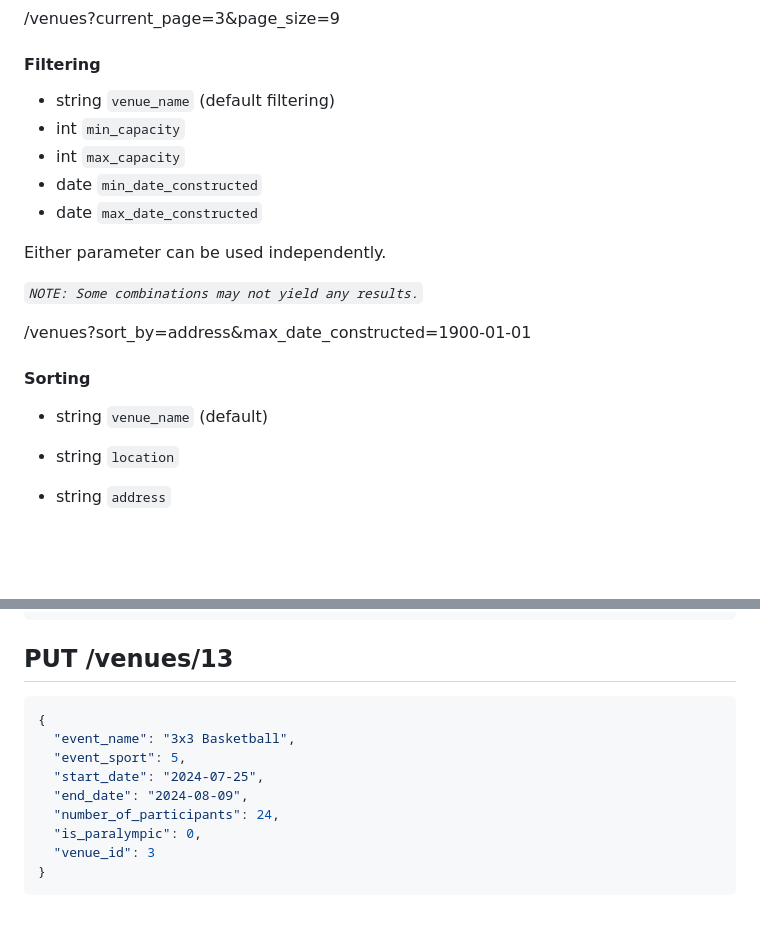
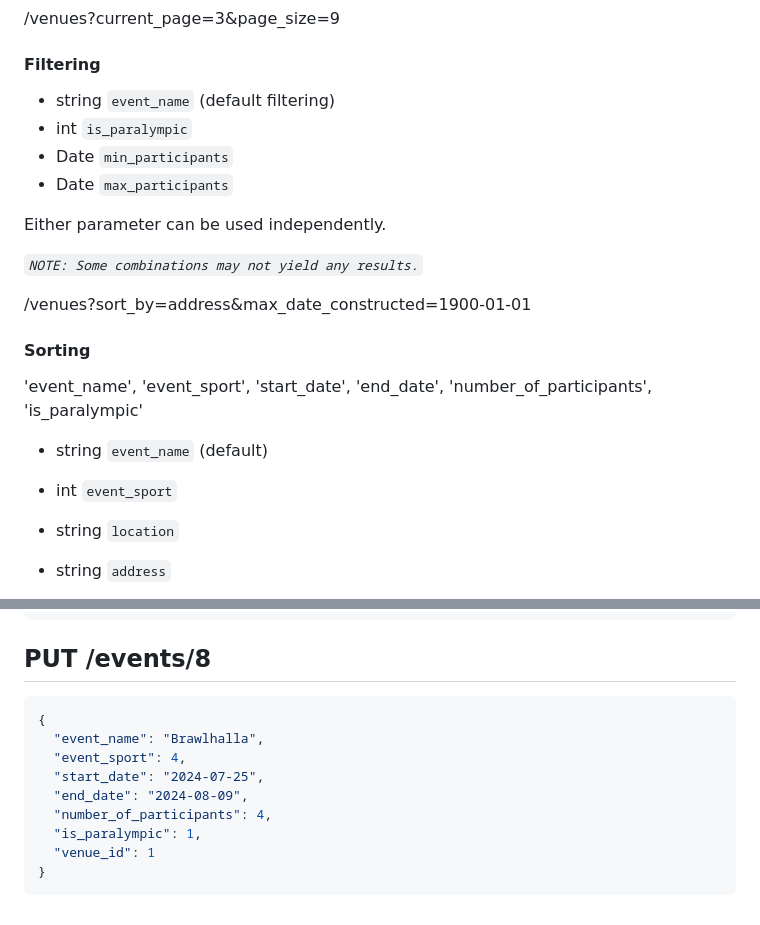
Before and after one commit to hedi3489/olympics-api, a Markdown page: QA-Inputs.md, 2 parts joined by grey strips. Drawn GitHub-style; blank space fills up the shorter version.

Commit message:
updated qa input

````diff
--- a/QA-Inputs.md
+++ b/QA-Inputs.md
@@ -225,11 +225,10 @@ Either parameter can be used independently.
 
 #### Filtering
 
-- string ```venue_name``` (default filtering)
-- int ```min_capacity```
-- int ```max_capacity```
-- date ```min_date_constructed```
-- date ```max_date_constructed```
+- string ```event_name``` (default filtering)
+- int ```is_paralympic```
+- Date ```min_participants```
+- Date ```max_participants```
 
 Either parameter can be used independently.
 
@@ -239,7 +238,10 @@ Either parameter can be used independently.
 
 #### Sorting
 
-- string ```venue_name``` (default)
+'event_name', 'event_sport', 'start_date', 'end_date', 'number_of_participants', 'is_paralympic'
+
+- string ```event_name``` (default)
+- int ```event_sport```
 - string ```location```
 - string ```address```
 - string ```type```
@@ -269,16 +271,16 @@ Either parameter can be used independently.
 }
 ```
 
-## PUT /venues/13
+## PUT /events/8
 
 ```json
 {
-  "event_name": "3x3 Basketball",
-  "event_sport": 5,
+  "event_name": "Brawlhalla",
+  "event_sport": 4,
   "start_date": "2024-07-25",
   "end_date": "2024-08-09",
-  "number_of_participants": 24,
-  "is_paralympic": 0,
-  "venue_id": 3
+  "number_of_participants": 4,
+  "is_paralympic": 1,
+  "venue_id": 1
 }
 ```
````
